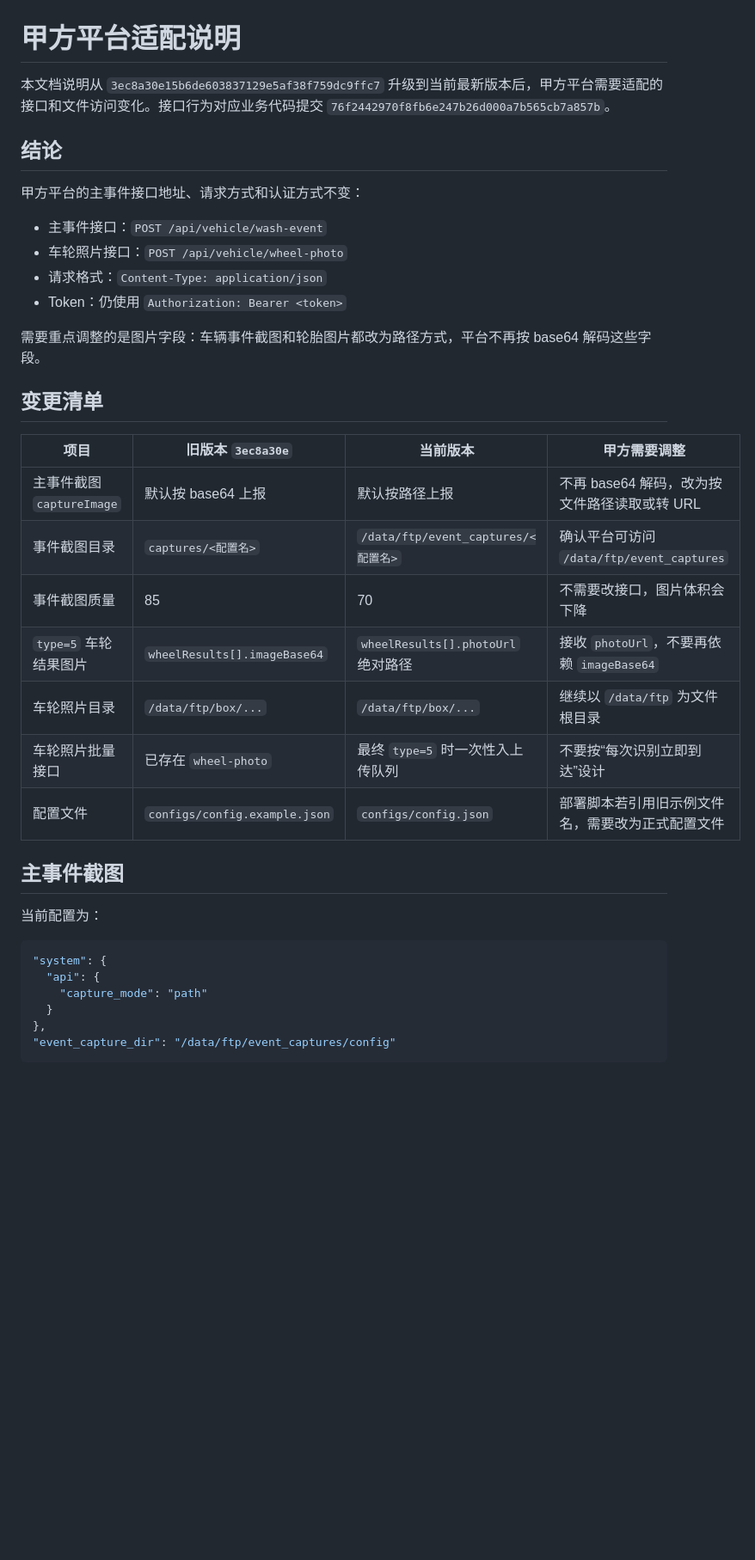
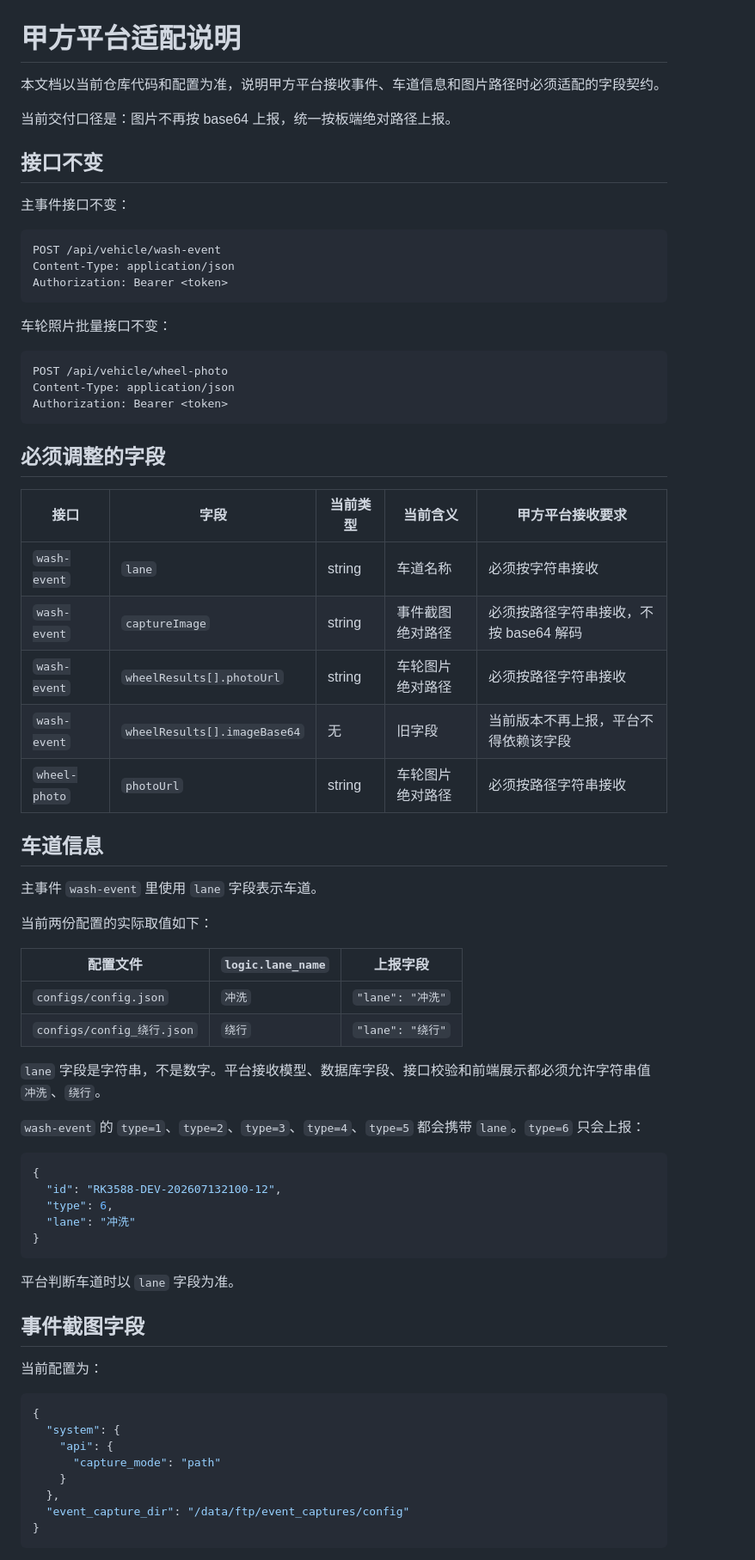
Before and after one commit to NanQING02/cleaningcar_v2, a Markdown page: docs/甲方平台适配说明.md, the part around one of its changes. Shown at 86% size. Rendered like a GitHub page; blank space fills up the shorter version.

````diff
--- a/docs/甲方平台适配说明.md
+++ b/docs/甲方平台适配说明.md
@@ -1,40 +1,74 @@
 # 甲方平台适配说明
 
-本文档说明从 `3ec8a30e15b6de603837129e5af38f759dc9ffc7` 升级到当前最新版本后，甲方平台需要适配的接口和文件访问变化。接口行为对应业务代码提交 `76f2442970f8fb6e247b26d000a7b565cb7a857b`。
+本文档以当前仓库代码和配置为准，说明甲方平台接收事件、车道信息和图片路径时必须适配的字段契约。
 
-## 结论
+当前交付口径是：图片不再按 base64 上报，统一按板端绝对路径上报。
 
-甲方平台的主事件接口地址、请求方式和认证方式不变：
+## 接口不变
 
-- 主事件接口：`POST /api/vehicle/wash-event`
-- 车轮照片接口：`POST /api/vehicle/wheel-photo`
-- 请求格式：`Content-Type: application/json`
-- Token：仍使用 `Authorization: Bearer <token>`
+主事件接口不变：
 
-需要重点调整的是图片字段：车辆事件截图和轮胎图片都改为路径方式，平台不再按 base64 解码这些字段。
+```text
+POST /api/vehicle/wash-event
+Content-Type: application/json
+Authorization: Bearer <token>
+```
 
-## 变更清单
+车轮照片批量接口不变：
 
-| 项目 | 旧版本 `3ec8a30e` | 当前版本 | 甲方需要调整 |
-| --- | --- | --- | --- |
-| 主事件截图 `captureImage` | 默认按 base64 上报 | 默认按路径上报 | 不再 base64 解码，改为按文件路径读取或转 URL |
-| 事件截图目录 | `captures/<配置名>` | `/data/ftp/event_captures/<配置名>` | 确认平台可访问 `/data/ftp/event_captures` |
-| 事件截图质量 | 85 | 70 | 不需要改接口，图片体积会下降 |
-| `type=5` 车轮结果图片 | `wheelResults[].imageBase64` | `wheelResults[].photoUrl` 绝对路径 | 接收 `photoUrl`，不要再依赖 `imageBase64` |
-| 车轮照片目录 | `/data/ftp/box/...` | `/data/ftp/box/...` | 继续以 `/data/ftp` 为文件根目录 |
-| 车轮照片批量接口 | 已存在 `wheel-photo` | 最终 `type=5` 时一次性入上传队列 | 不要按“每次识别立即到达”设计 |
-| 配置文件 | `configs/config.example.json` | `configs/config.json` | 部署脚本若引用旧示例文件名，需要改为正式配置文件 |
+```text
+POST /api/vehicle/wheel-photo
+Content-Type: application/json
+Authorization: Bearer <token>
+```
 
-## 主事件截图
+## 必须调整的字段
+
+| 接口 | 字段 | 当前类型 | 当前含义 | 甲方平台接收要求 |
+| --- | --- | --- | --- | --- |
+| `wash-event` | `lane` | string | 车道名称 | 必须按字符串接收 |
+| `wash-event` | `captureImage` | string | 事件截图绝对路径 | 必须按路径字符串接收，不按 base64 解码 |
+| `wash-event` | `wheelResults[].photoUrl` | string | 车轮图片绝对路径 | 必须按路径字符串接收 |
+| `wash-event` | `wheelResults[].imageBase64` | 无 | 旧字段 | 当前版本不再上报，平台不得依赖该字段 |
+| `wheel-photo` | `photoUrl` | string | 车轮图片绝对路径 | 必须按路径字符串接收 |
+
+## 车道信息
+
+主事件 `wash-event` 里使用 `lane` 字段表示车道。
+
+当前两份配置的实际取值如下：
+
+| 配置文件 | `logic.lane_name` | 上报字段 |
+| --- | --- | --- |
+| `configs/config.json` | `冲洗` | `"lane": "冲洗"` |
+| `configs/config_绕行.json` | `绕行` | `"lane": "绕行"` |
+
+`lane` 字段是字符串，不是数字。平台接收模型、数据库字段、接口校验和前端展示都必须允许字符串值 `冲洗`、`绕行`。
+
+`wash-event` 的 `type=1`、`type=2`、`type=3`、`type=4`、`type=5` 都会携带 `lane`。`type=6` 只会上报：
+
+```json
+{
+  "id": "RK3588-DEV-202607132100-12",
+  "type": 6,
+  "lane": "冲洗"
+}
+```
+
+平台判断车道时以 `lane` 字段为准。
+
+## 事件截图字段
 
 当前配置为：
 
 ```json
-"system": {
-  "api": {
-    "capture_mode": "path"
-  }
-},
-"event_capture_dir": "/data/ftp/event_captures/config"
+{
+  "system": {
+    "api": {
+      "capture_mode": "path"
+    }
+  },
+  "event_capture_dir": "/data/ftp/event_captures/config"
+}
 ```
 
````
Also changed, not shown: other parts of docs/甲方平台适配说明.md (+84 -121 lines).
